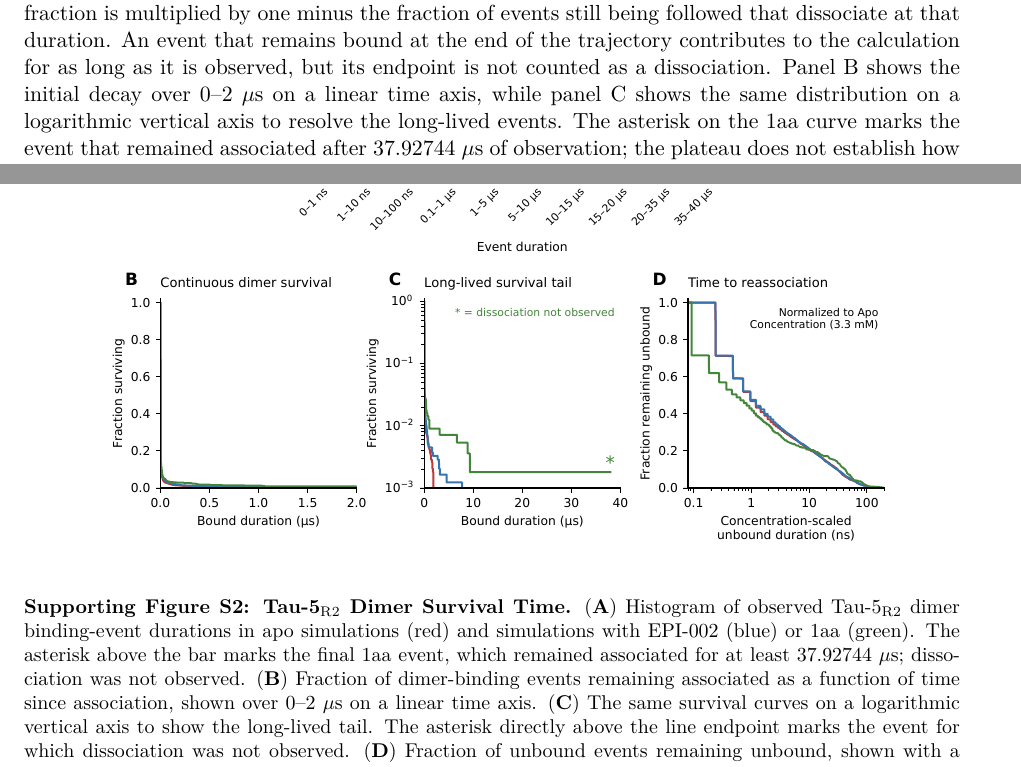
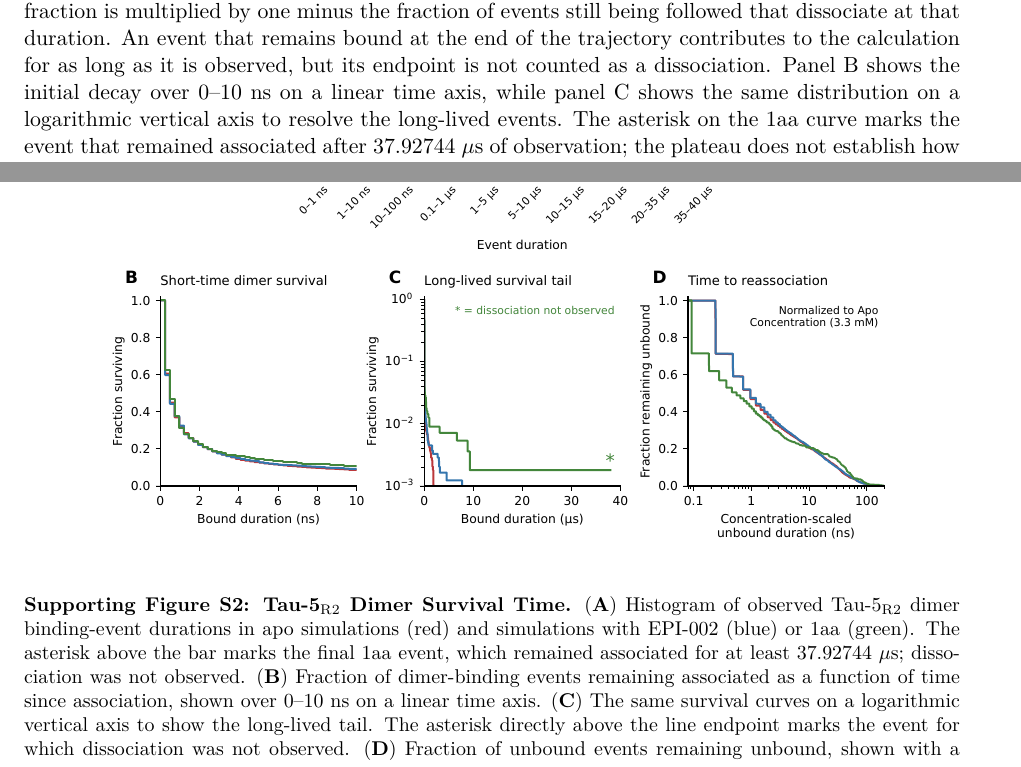
Before and after one commit to paulrobustelli/Zhu_Sisk_AR_oligomers_2025, a LaTeX document (supporting_information/kinetics_section.tex): two parts of pages 1 and 3 of 3, joined at a grey line, cut so that both start at the same text. Compiled offline with pdfLaTeX.

Commit message:
Show short-time dimer survival over 0–10 ns and update captions

```diff
--- a/supporting_information/kinetics_section.tex
+++ b/supporting_information/kinetics_section.tex
@@ -34,7 +34,7 @@ Here, $a_{\mathrm{fast}}$ and $a_{\mathrm{slow}}$ are the fitted amplitudes, and
 
 Using the same binary dimer self-association time series, we identified individual dimer-binding events as consecutive frames with a value of 1. Each event ended at the first subsequent frame with a value of 0. The observed duration of each event was calculated by multiplying the number of consecutive bound frames by the 0.24-ns frame spacing. Panel A shows the number of events in each duration range. The final 1aa dimer remained associated when the trajectory ended, after 37.92744~$\mu$s of observed binding. This event is included according to its observed duration and distinguished by an asterisk above the bar; its complete lifetime is unknown.
 
-To describe the distribution of dimer-state lifetimes, we calculated the fraction of binding events that remained associated as a function of time since association. Each curve begins at 1 and decreases when an observed binding event ends. At each event duration, the preceding survival fraction is multiplied by one minus the fraction of events still being followed that dissociate at that duration. An event that remains bound at the end of the trajectory contributes to the calculation for as long as it is observed, but its endpoint is not counted as a dissociation. Panel B shows the initial decay over 0--2~$\mu$s on a linear time axis, while panel C shows the same distribution on a logarithmic vertical axis to resolve the long-lived events. The asterisk on the 1aa curve marks the event that remained associated after 37.92744~$\mu$s of observation; the plateau does not establish how much longer this dimer would persist.
+To describe the distribution of dimer-state lifetimes, we calculated the fraction of binding events that remained associated as a function of time since association. Each curve begins at 1 and decreases when an observed binding event ends. At each event duration, the preceding survival fraction is multiplied by one minus the fraction of events still being followed that dissociate at that duration. An event that remains bound at the end of the trajectory contributes to the calculation for as long as it is observed, but its endpoint is not counted as a dissociation. Panel B shows the initial decay over 0--10~ns on a linear time axis, while panel C shows the same distribution on a logarithmic vertical axis to resolve the long-lived events. The asterisk on the 1aa curve marks the event that remained associated after 37.92744~$\mu$s of observation; the plateau does not establish how much longer this dimer would persist.
 
 We calculated reassociation times from consecutive frames with a value of 0 following a dimer dissociation. Each unbound event ended at the first subsequent frame with a value of 1, and its duration was calculated by multiplying the number of consecutive unbound frames by 0.24~ns. The initial unbound segment of each trajectory was excluded because its preceding dissociation was not observed. Unbound events that continued to the trajectory endpoint were included for their observed durations, without treating the endpoint as a reassociation. Thus, these curves describe waiting times for the two \tauR{} monomers to reassociate within their simulation box.
 
@@ -60,7 +60,7 @@ EPI-002 & $0.5199 \pm 0.0020$ & $105.31 \pm 0.77$ & $0.3495 \pm 0.0010$ & $2.617
 \begin{figure}[p]
 \centering
 \includegraphics[width=\textwidth,height=0.53\textheight,keepaspectratio]{Figure_S2.pdf}
-\caption{\textbf{\tauR{} Dimer Survival Time.} (\textbf{A}) Histogram of observed \tauR{} dimer binding-event durations in apo simulations (red) and simulations with EPI-002 (blue) or 1aa (green). The asterisk above the bar marks the final 1aa event, which remained associated for at least 37.92744~$\mu$s; dissociation was not observed. (\textbf{B}) Fraction of dimer-binding events remaining associated as a function of time since association, shown over 0--2~$\mu$s on a linear time axis. (\textbf{C}) The same survival curves on a logarithmic vertical axis to show the long-lived tail. The asterisk directly above the line endpoint marks the event for which dissociation was not observed. (\textbf{D}) Fraction of unbound events remaining unbound, shown with a logarithmic time axis in nanoseconds, after rescaling their durations by their integrated partner concentration relative to the mean apo partner concentration (3.3~mM). The larger simulation box used for 1aa gives a lower mean concentration of the single available binding partner (1.3~mM) than in the apo and EPI-002 simulations (both 3.3~mM). To account for this difference, each unbound duration was weighted by the partner concentration over that event and divided by the mean apo partner concentration, assuming association frequency is proportional to partner concentration. This scales the 1aa waiting times by approximately 0.385 and leaves the EPI-002 waiting times nearly unchanged. Frames were sampled every 0.24~ns. A bound frame contains at least one intermolecular C$\alpha$--C$\alpha$ minimum-image distance below 10~\AA{}. Continuous events refer to consecutive saved frames; transitions between saved frames are unresolved. Events ongoing at the trajectory endpoint contribute for their observed durations without treating the endpoint as a dissociation or reassociation. The initial unbound segment of each trajectory is excluded from reassociation distributions.}
+\caption{\textbf{\tauR{} Dimer Survival Time.} (\textbf{A}) Histogram of observed \tauR{} dimer binding-event durations in apo simulations (red) and simulations with EPI-002 (blue) or 1aa (green). The asterisk above the bar marks the final 1aa event, which remained associated for at least 37.92744~$\mu$s; dissociation was not observed. (\textbf{B}) Fraction of dimer-binding events remaining associated as a function of time since association, shown over 0--10~ns on a linear time axis. (\textbf{C}) The same survival curves on a logarithmic vertical axis to show the long-lived tail. The asterisk directly above the line endpoint marks the event for which dissociation was not observed. (\textbf{D}) Fraction of unbound events remaining unbound, shown with a logarithmic time axis in nanoseconds, after rescaling their durations by their integrated partner concentration relative to the mean apo partner concentration (3.3~mM). The larger simulation box used for 1aa gives a lower mean concentration of the single available binding partner (1.3~mM) than in the apo and EPI-002 simulations (both 3.3~mM). To account for this difference, each unbound duration was weighted by the partner concentration over that event and divided by the mean apo partner concentration, assuming association frequency is proportional to partner concentration. This scales the 1aa waiting times by approximately 0.385 and leaves the EPI-002 waiting times nearly unchanged. Frames were sampled every 0.24~ns. A bound frame contains at least one intermolecular C$\alpha$--C$\alpha$ minimum-image distance below 10~\AA{}. Continuous events refer to consecutive saved frames; transitions between saved frames are unresolved. Events ongoing at the trajectory endpoint contribute for their observed durations without treating the endpoint as a dissociation or reassociation. The initial unbound segment of each trajectory is excluded from reassociation distributions.}
 \label{fig:kinetics}
 \end{figure}
 \end{document}
```
Also changed, not shown: supporting_information/Figure_S2.pdf, supporting_information/Figure_S2.png, supporting_information/Figure_S2.svg, 2 other files.
